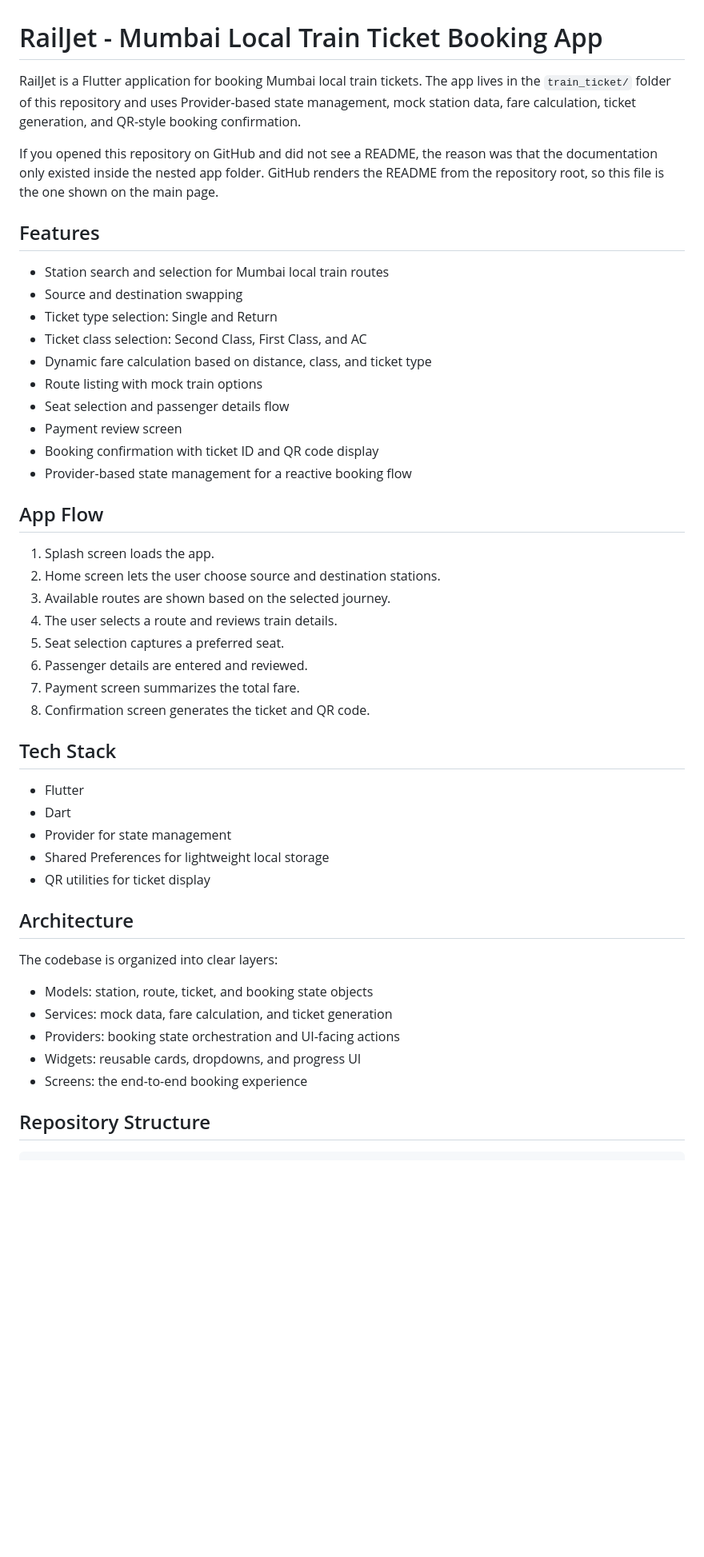
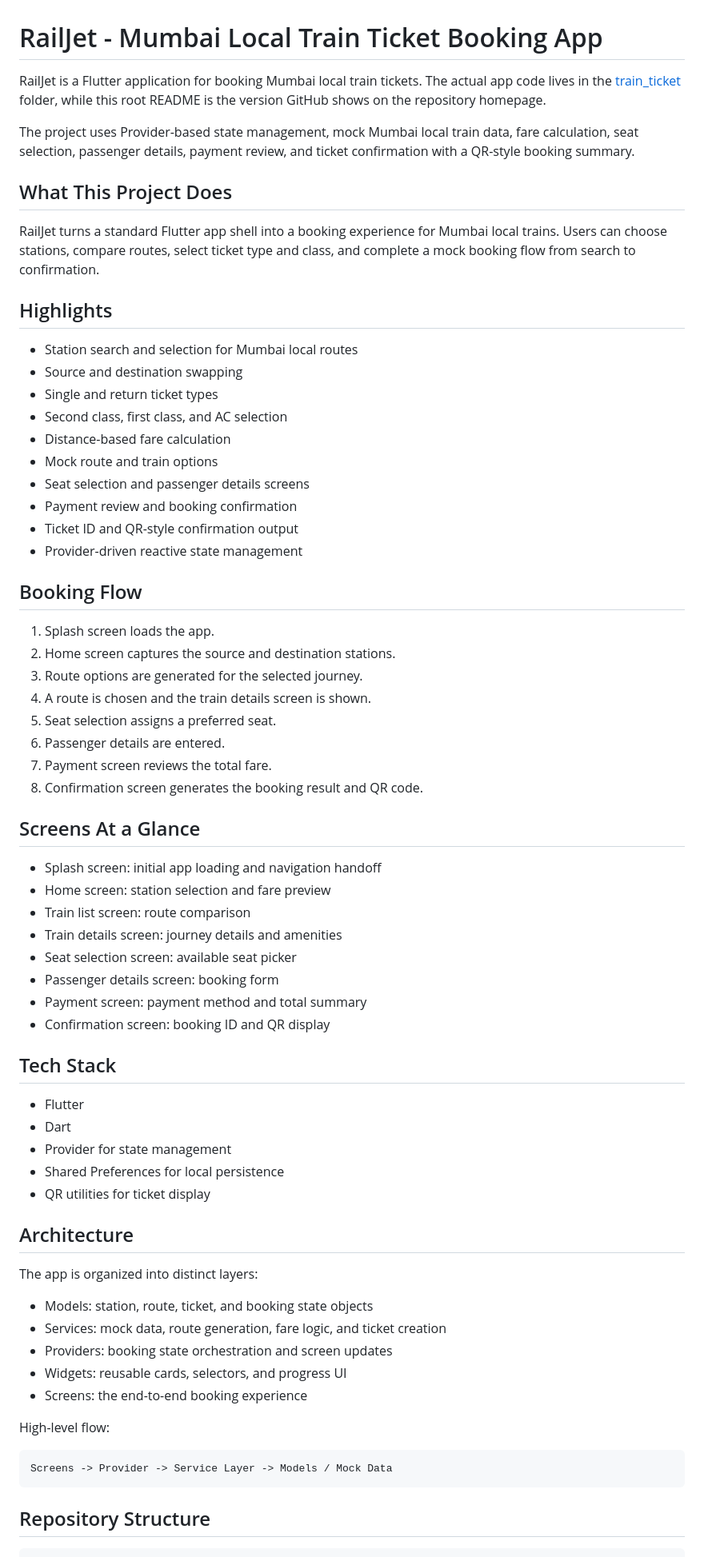
Before and after one commit to Vinay-ops/LocalSathi, a Markdown page: README.md, the part around one of its changes. Shown at 80% size. Drawn GitHub-style; blank space fills up the shorter version.

Commit message:
Expand root README

````diff
--- a/README.md
+++ b/README.md
@@ -1,50 +1,71 @@
 # RailJet - Mumbai Local Train Ticket Booking App
 
-RailJet is a Flutter application for booking Mumbai local train tickets. The app lives in the `train_ticket/` folder of this repository and uses Provider-based state management, mock station data, fare calculation, ticket generation, and QR-style booking confirmation.
+RailJet is a Flutter application for booking Mumbai local train tickets. The actual app code lives in the [train_ticket](train_ticket) folder, while this root README is the version GitHub shows on the repository homepage.
 
-If you opened this repository on GitHub and did not see a README, the reason was that the documentation only existed inside the nested app folder. GitHub renders the README from the repository root, so this file is the one shown on the main page.
+The project uses Provider-based state management, mock Mumbai local train data, fare calculation, seat selection, passenger details, payment review, and ticket confirmation with a QR-style booking summary.
 
-## Features
+## What This Project Does
 
-- Station search and selection for Mumbai local train routes
+RailJet turns a standard Flutter app shell into a booking experience for Mumbai local trains. Users can choose stations, compare routes, select ticket type and class, and complete a mock booking flow from search to confirmation.
+
+## Highlights
+
+- Station search and selection for Mumbai local routes
 - Source and destination swapping
-- Ticket type selection: Single and Return
-- Ticket class selection: Second Class, First Class, and AC
-- Dynamic fare calculation based on distance, class, and ticket type
-- Route listing with mock train options
-- Seat selection and passenger details flow
-- Payment review screen
-- Booking confirmation with ticket ID and QR code display
-- Provider-based state management for a reactive booking flow
+- Single and return ticket types
+- Second class, first class, and AC selection
+- Distance-based fare calculation
+- Mock route and train options
+- Seat selection and passenger details screens
+- Payment review and booking confirmation
+- Ticket ID and QR-style confirmation output
+- Provider-driven reactive state management
 
-## App Flow
+## Booking Flow
 
 1. Splash screen loads the app.
-2. Home screen lets the user choose source and destination stations.
-3. Available routes are shown based on the selected journey.
-4. The user selects a route and reviews train details.
-5. Seat selection captures a preferred seat.
-6. Passenger details are entered and reviewed.
-7. Payment screen summarizes the total fare.
-8. Confirmation screen generates the ticket and QR code.
+2. Home screen captures the source and destination stations.
+3. Route options are generated for the selected journey.
+4. A route is chosen and the train details screen is shown.
+5. Seat selection assigns a preferred seat.
+6. Passenger details are entered.
+7. Payment screen reviews the total fare.
+8. Confirmation screen generates the booking result and QR code.
+
+## Screens At a Glance
+
+- Splash screen: initial app loading and navigation handoff
+- Home screen: station selection and fare preview
+- Train list screen: route comparison
+- Train details screen: journey details and amenities
+- Seat selection screen: available seat picker
+- Passenger details screen: booking form
+- Payment screen: payment method and total summary
+- Confirmation screen: booking ID and QR display
 
 ## Tech Stack
 
 - Flutter
 - Dart
 - Provider for state management
-- Shared Preferences for lightweight local storage
+- Shared Preferences for local persistence
 - QR utilities for ticket display
 
 ## Architecture
 
-The codebase is organized into clear layers:
+The app is organized into distinct layers:
 
 - Models: station, route, ticket, and booking state objects
-- Services: mock data, fare calculation, and ticket generation
-- Providers: booking state orchestration and UI-facing actions
-- Widgets: reusable cards, dropdowns, and progress UI
+- Services: mock data, route generation, fare logic, and ticket creation
+- Providers: booking state orchestration and screen updates
+- Widgets: reusable cards, selectors, and progress UI
 - Screens: the end-to-end booking experience
+
+High-level flow:
+
+```text
+Screens -> Provider -> Service Layer -> Models / Mock Data
+```
 
 ## Repository Structure
 
````
Also changed, not shown: other parts of README.md (+21 -6 lines).
